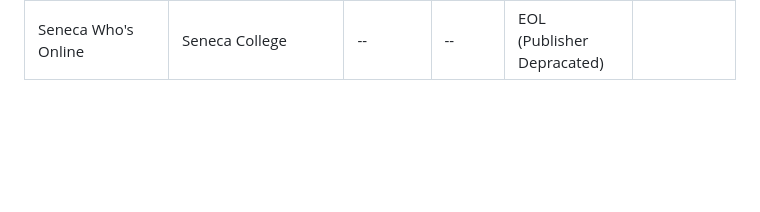
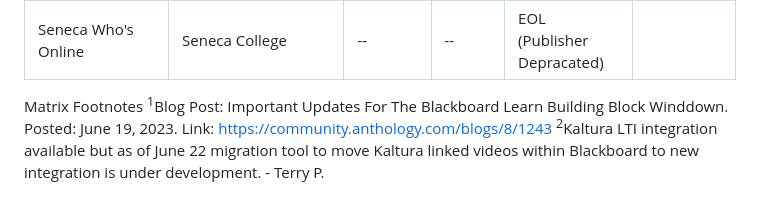
Before and after one commit to terrypatterson/BuildingBlockWindDownDocs, a Markdown page: README.md, the part around the change. Rendered like a GitHub page; blank space fills up the shorter version.

```diff
--- a/README.md
+++ b/README.md
@@ -56,3 +56,8 @@ The information collected in this repository comes from community members, Antho
 |ReadSpeaker for Blackboard |ReadSpeaker |Yes |No |Official Exception (As of June 19 2023)<sup>1</sup> |          |
 |Respondus LockDown Browser |Respondus |Yes |Yes |Official Exception (As of June 19 2023)<sup>1</sup> |           |
 |Seneca Who's Online |Seneca College |-- |-- |EOL (Publisher Depracated) |                                        |
+
+
+Matrix Footnotes
+<sup>1</sup>Blog Post: Important Updates For The Blackboard Learn Building Block Winddown. Posted: June 19, 2023. Link: https://community.anthology.com/blogs/8/1243
+<sup>2</sup>Kaltura LTI integration available but as of June 22 migration tool to move Kaltura linked videos within Blackboard to new integration is under development. - Terry P.
```
